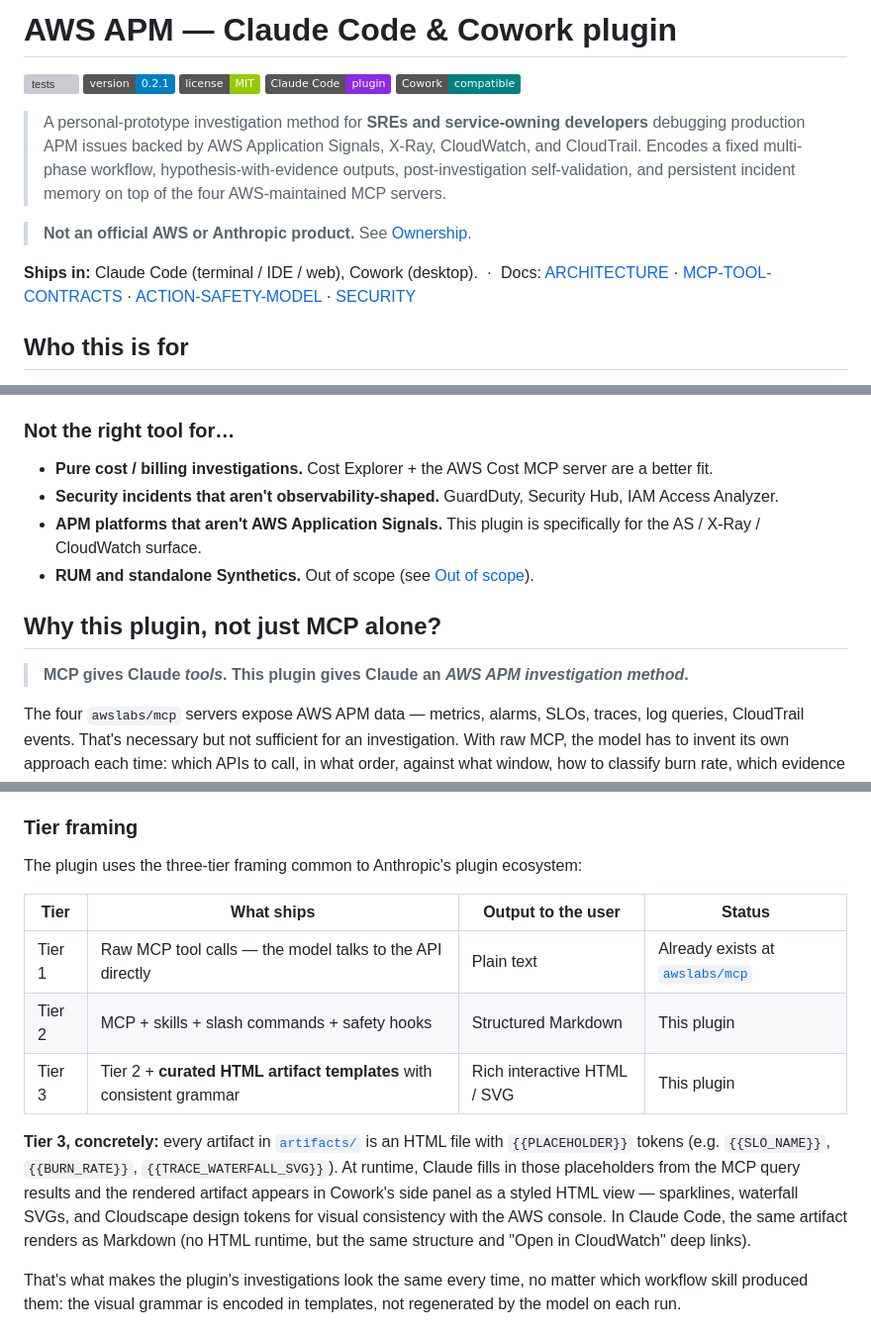
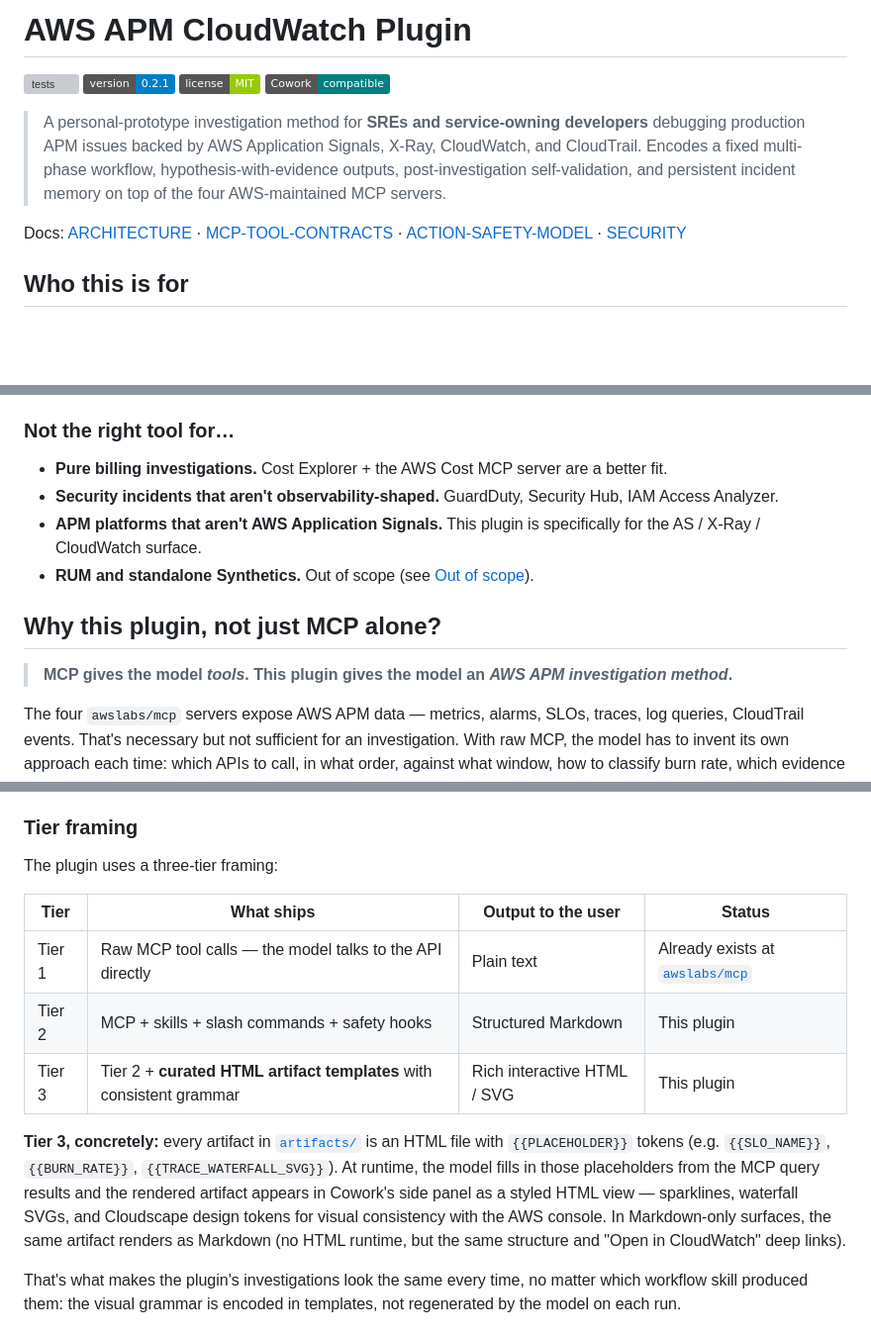
Before and after one commit to hmiglani30-bot/aws-apm-claude-plugin, a Markdown page: README.md, 3 parts joined by grey strips. Shown at 99% size. Rendered like a GitHub page; badges without logos; blank space fills up the shorter version; grey boxes are pictures that could not be loaded.

```diff
--- a/README.md
+++ b/README.md
@@ -1,9 +1,8 @@
-# AWS APM — Claude Code & Cowork plugin
+# AWS APM CloudWatch Plugin
 
 [![tests](https://github.com/hmiglani30/aws-apm-claude-plugin/actions/workflows/tests.yml/badge.svg)](https://github.com/hmiglani30/aws-apm-claude-plugin/actions/workflows/tests.yml)
 [![version](https://img.shields.io/badge/version-0.2.1-blue)](.claude-plugin/plugin.json)
 [![license](https://img.shields.io/badge/license-MIT-green)](LICENSE)
-[![Claude Code](https://img.shields.io/badge/Claude_Code-plugin-8A2BE2)](https://code.claude.com/docs/en/plugins-reference)
 [![Cowork](https://img.shields.io/badge/Cowork-compatible-teal)](https://www.anthropic.com/news/cowork)
 
 > A personal-prototype investigation method for **SREs and service-owning
@@ -12,10 +11,7 @@
 > hypothesis-with-evidence outputs, post-investigation self-validation, and
 > persistent incident memory on top of the four AWS-maintained MCP servers.
 
-> **Not an official AWS or Anthropic product.** See [Ownership](#ownership).
-
-**Ships in:** Claude Code (terminal / IDE / web), Cowork (desktop).
-&nbsp;·&nbsp; Docs: [ARCHITECTURE](ARCHITECTURE.md) ·
+Docs: [ARCHITECTURE](ARCHITECTURE.md) ·
 [MCP-TOOL-CONTRACTS](MCP-TOOL-CONTRACTS.md) ·
 [ACTION-SAFETY-MODEL](ACTION-SAFETY-MODEL.md) ·
 [SECURITY](SECURITY.md)
@@ -40,7 +36,7 @@ regardless of who runs it.
 
 ### Not the right tool for…
 
-- **Pure cost / billing investigations.** Cost Explorer + the AWS Cost MCP
+- **Pure billing investigations.** Cost Explorer + the AWS Cost MCP
   server are a better fit.
 - **Security incidents that aren't observability-shaped.** GuardDuty, Security
   Hub, IAM Access Analyzer.
@@ -51,8 +47,8 @@ regardless of who runs it.
 
 ## Why this plugin, not just MCP alone?
 
-> **MCP gives Claude *tools*. This plugin gives Claude an *AWS APM investigation
-> method*.**
+> **MCP gives the model *tools*. This plugin gives the model an *AWS APM
+> investigation method*.**
 
 The four `awslabs/mcp` servers expose AWS APM data — metrics, alarms, SLOs,
 traces, log queries, CloudTrail events. That's necessary but not sufficient
@@ -597,7 +526,7 @@ principle in [ARCHITECTURE.md](ARCHITECTURE.md#architectural-principle).
 
 ### Tier framing
 
-The plugin uses the three-tier framing common to Anthropic's plugin ecosystem:
+The plugin uses a three-tier framing:
 
 | Tier   | What ships                                                             | Output to the user            | Status |
 | ------ | ---------------------------------------------------------------------- | ----------------------------- | ------ |
@@ -607,11 +536,11 @@ The plugin uses the three-tier framing common to Anthropic's plugin ecosystem:
 
 **Tier 3, concretely:** every artifact in [`artifacts/`](./artifacts) is an HTML
 file with `{{PLACEHOLDER}}` tokens (e.g. `{{SLO_NAME}}`, `{{BURN_RATE}}`,
-`{{TRACE_WATERFALL_SVG}}`). At runtime, Claude fills in those placeholders from
+`{{TRACE_WATERFALL_SVG}}`). At runtime, the model fills in those placeholders from
 the MCP query results and the rendered artifact appears in Cowork's side panel
 as a styled HTML view — sparklines, waterfall SVGs, and Cloudscape design tokens
-for visual consistency with the AWS console. In Claude Code, the same artifact
-renders as Markdown (no HTML runtime, but the same structure and "Open in
+for visual consistency with the AWS console. In Markdown-only surfaces, the same
+artifact renders as Markdown (no HTML runtime, but the same structure and "Open in
 CloudWatch" deep links).
 
 That's what makes the plugin's investigations look the same every time, no
```
Also changed, not shown: other parts of README.md (+17 -100 lines).
